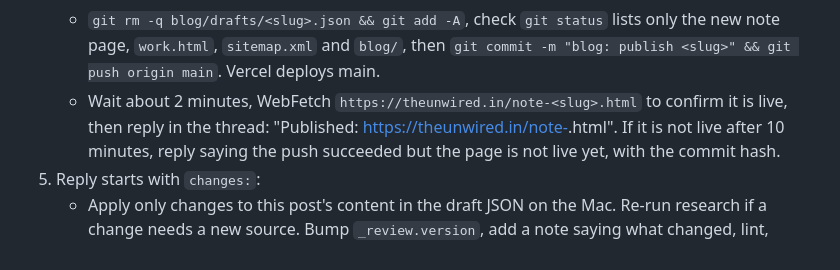
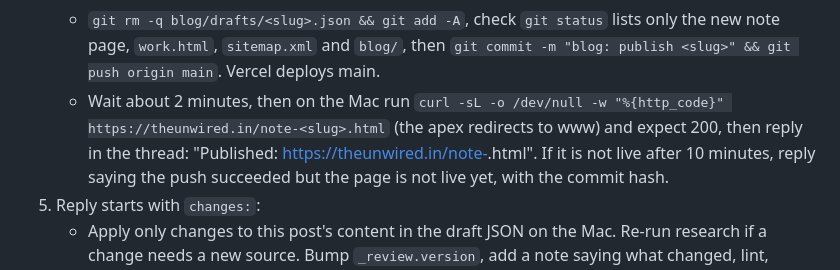
Before and after one commit to theunwired/website, a Markdown page: blog/AGENT.md, the part around the change. Drawn GitHub-style.

Commit message:
blog agent: verify publish with curl, apex redirects to www

```diff
--- a/blog/AGENT.md
+++ b/blog/AGENT.md
@@ -145,8 +145,8 @@ Mac holds the SSH key that can push to GitHub; cloud sessions cannot.
      lists only the new note page, `work.html`, `sitemap.xml` and `blog/`,
      then `git commit -m "blog: publish <slug>" && git push origin main`.
      Vercel deploys main.
-   - Wait about 2 minutes, WebFetch `https://theunwired.in/note-<slug>.html`
-     to confirm it is live, then reply in the thread:
+   - Wait about 2 minutes, then on the Mac run `curl -sL -o /dev/null -w "%{http_code}" https://theunwired.in/note-<slug>.html` (the apex redirects to www)
+     and expect 200, then reply in the thread:
      "Published: https://theunwired.in/note-<slug>.html". If it is not live
      after 10 minutes, reply saying the push succeeded but the page is not
      live yet, with the commit hash.
```
